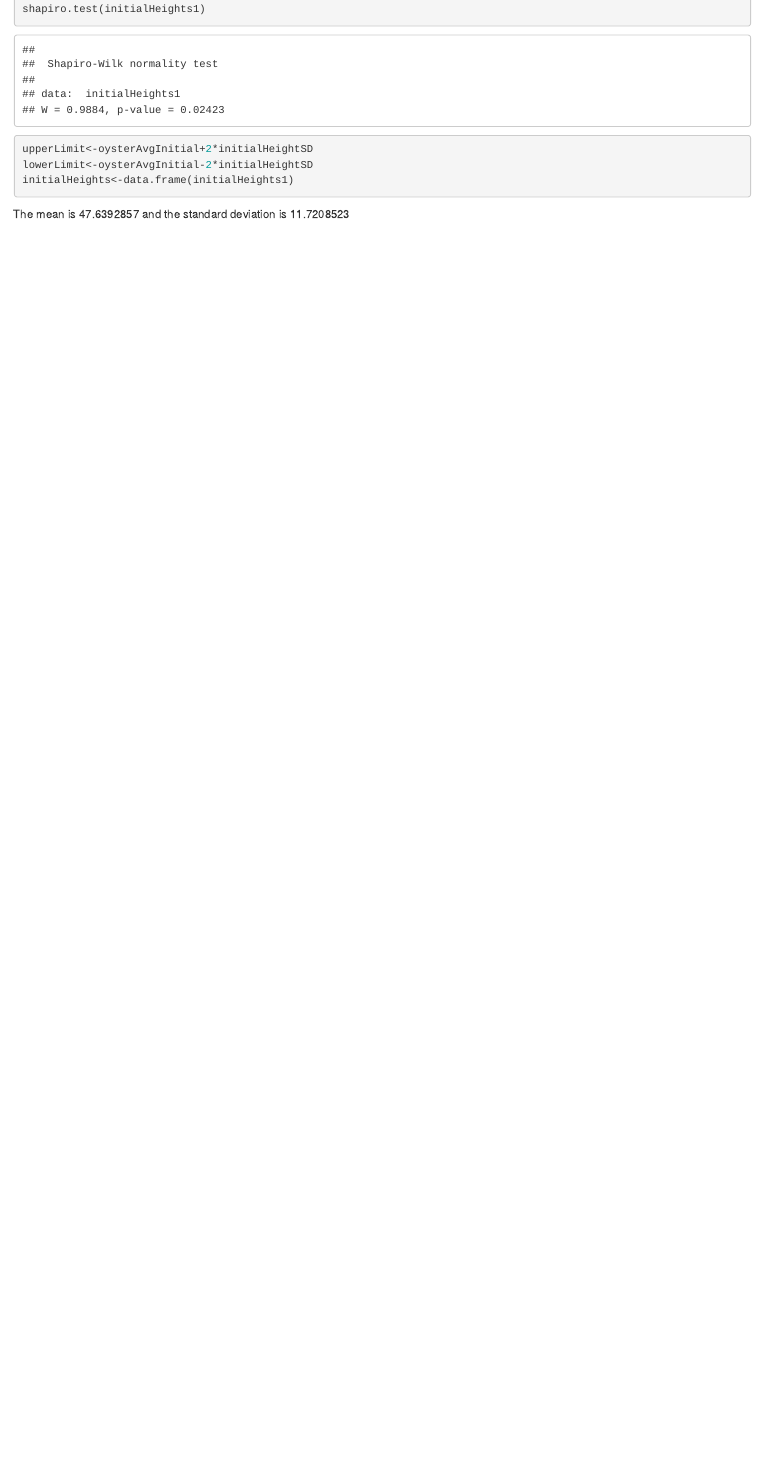
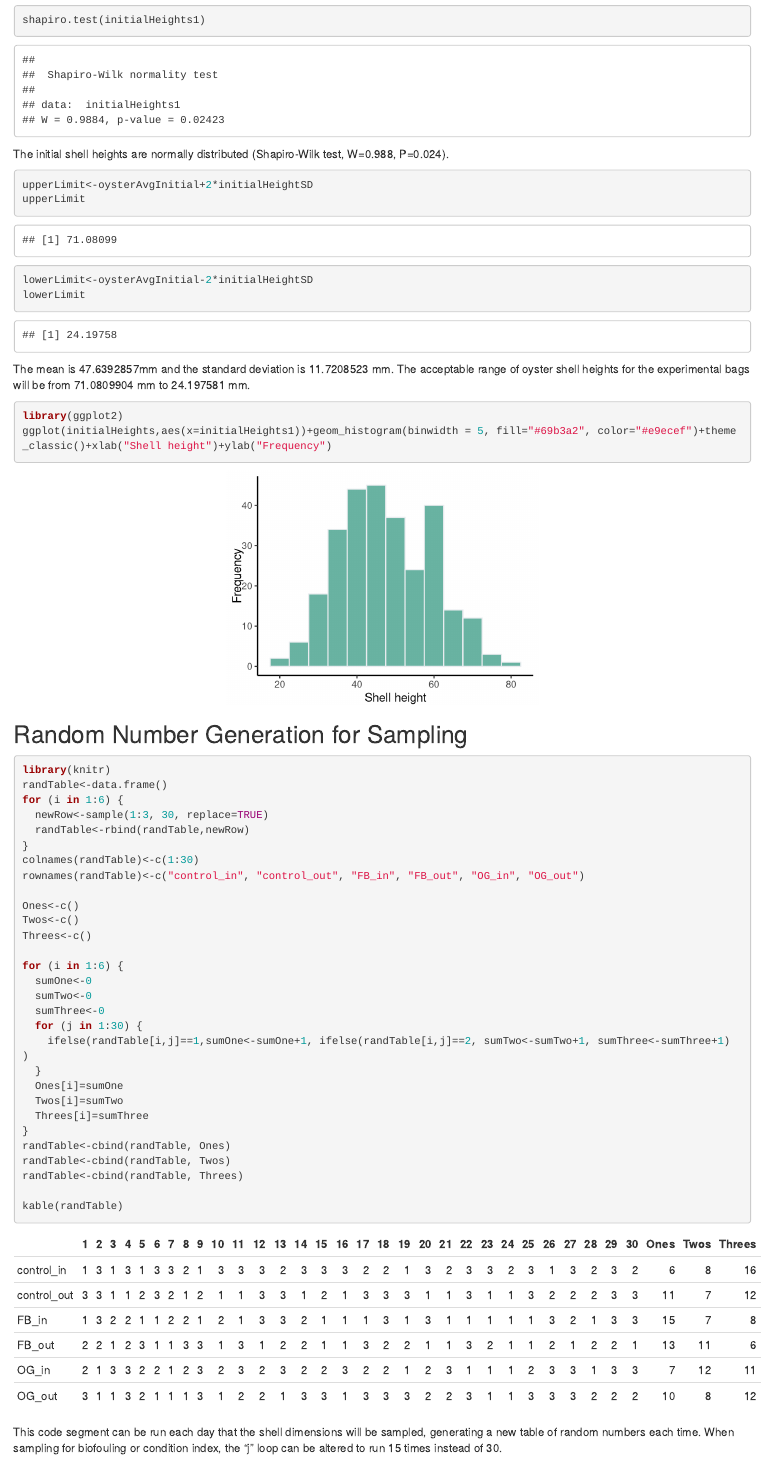
Before and after one commit to rmk118/oyster-study, an R Markdown document (FirstDraft.Rmd): the page in a window 1100 px wide, from 180 px down before the commit and from 410 px down after it, so that both start at the same text. Rendered offline with R 4.5, knitr and Pandoc, with nearby package versions; both versions are drawn in the output format of the newer one; code that draws random numbers runs with fixed seeds of ours.

Commit message:
Added random number generator

````diff
--- a/FirstDraft.Rmd
+++ b/FirstDraft.Rmd
@@ -3,6 +3,6 @@ title: "OysterFirstDraft"
 author: "Ruby K"
 date: '2022-06-05'
 output:
+  html_document: default
   pdf_document: default
-  html_document: default
 ---
@@ -20,6 +23,55 @@ shapiro.test(initialHeights1)
+The initial shell heights are normally distributed (Shapiro-Wilk test, W=0.988, P=0.024).
+
+```{r, initialHeights-analysis2}
 upperLimit<-oysterAvgInitial+2*initialHeightSD
+upperLimit
 lowerLimit<-oysterAvgInitial-2*initialHeightSD
+lowerLimit
+```
+
+```{r include=FALSE}
 initialHeights<-data.frame(initialHeights1)
 ```
 
-The mean is `r oysterAvgInitial` and the standard deviation is `r initialHeightSD`
+The mean is `r oysterAvgInitial`mm and the standard deviation is `r initialHeightSD` mm. The acceptable range of oyster shell heights for the experimental bags will be from `r upperLimit` mm to `r lowerLimit` mm.
+
+```{r warning=FALSE, initialShellHeightDist, fig.width=4, fig.height=3, fig.align='center'}
+library(ggplot2)
+ggplot(initialHeights,aes(x=initialHeights1))+geom_histogram(binwidth = 5, fill="#69b3a2", color="#e9ecef")+theme_classic()+xlab("Shell height")+ylab("Frequency")
+```
+
+
+## Random Number Generation for Sampling
+
+```{r random-table}
+library(knitr)
+randTable<-data.frame()
+for (i in 1:6) {
+  newRow<-sample(1:3, 30, replace=TRUE)
+  randTable<-rbind(randTable,newRow)
+}
+colnames(randTable)<-c(1:30)
+rownames(randTable)<-c("control_in", "control_out", "FB_in", "FB_out", "OG_in", "OG_out")
+
+Ones<-c()
+Twos<-c()
+Threes<-c()
+
+for (i in 1:6) {
+  sumOne<-0
+  sumTwo<-0
+  sumThree<-0
+  for (j in 1:30) {
+    ifelse(randTable[i,j]==1,sumOne<-sumOne+1, ifelse(randTable[i,j]==2, sumTwo<-sumTwo+1, sumThree<-sumThree+1) )
+  }
+  Ones[i]=sumOne
+  Twos[i]=sumTwo
+  Threes[i]=sumThree
+}
+randTable<-cbind(randTable, Ones)
+randTable<-cbind(randTable, Twos)
+randTable<-cbind(randTable, Threes)
+
+kable(randTable)
+```
+This code segment can be run each day that the shell dimensions will be sampled, generating a new table of random numbers each time. When sampling for biofouling or condition index, the "j" loop can be altered to run 15 times instead of 30.
````
Also changed, not shown: FirstDraft.html (added), FirstDraft.pdf, FirstDraft.Rmd (7 more changed lines).
